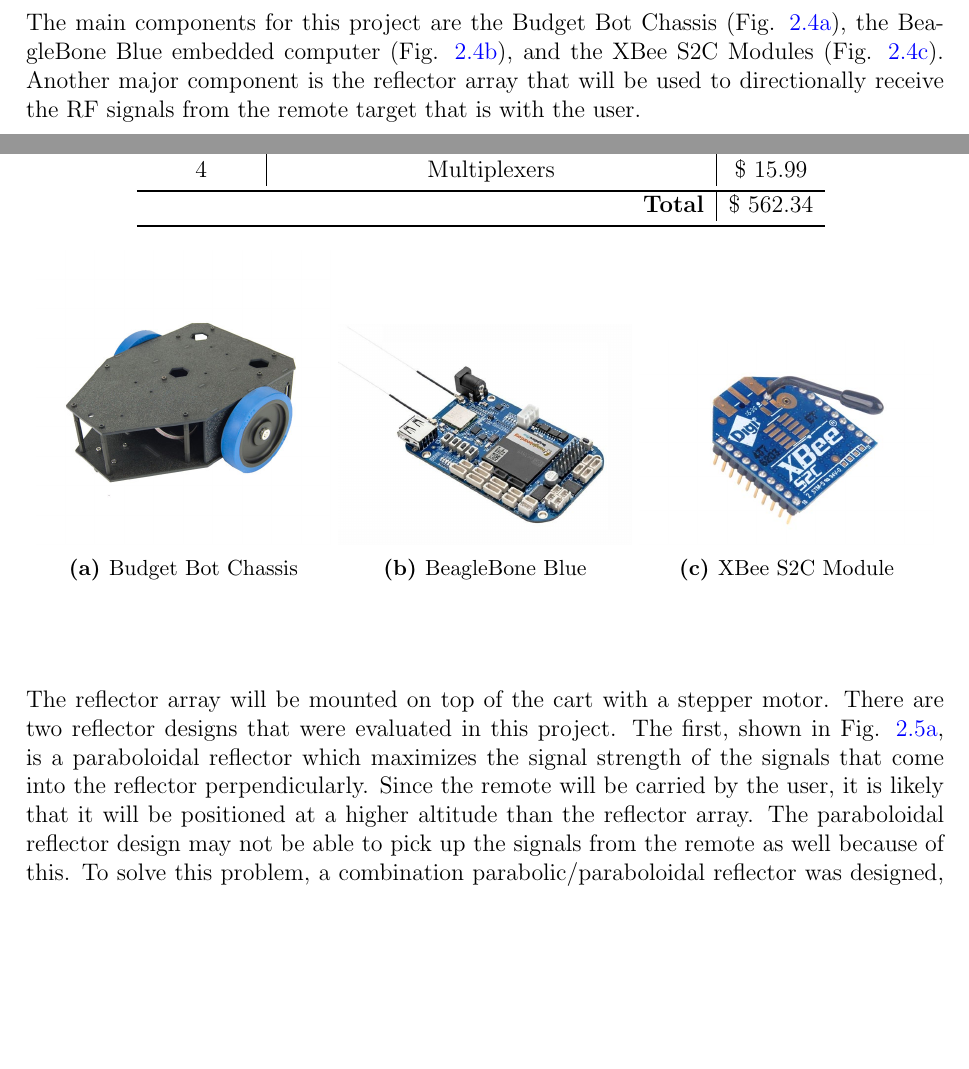
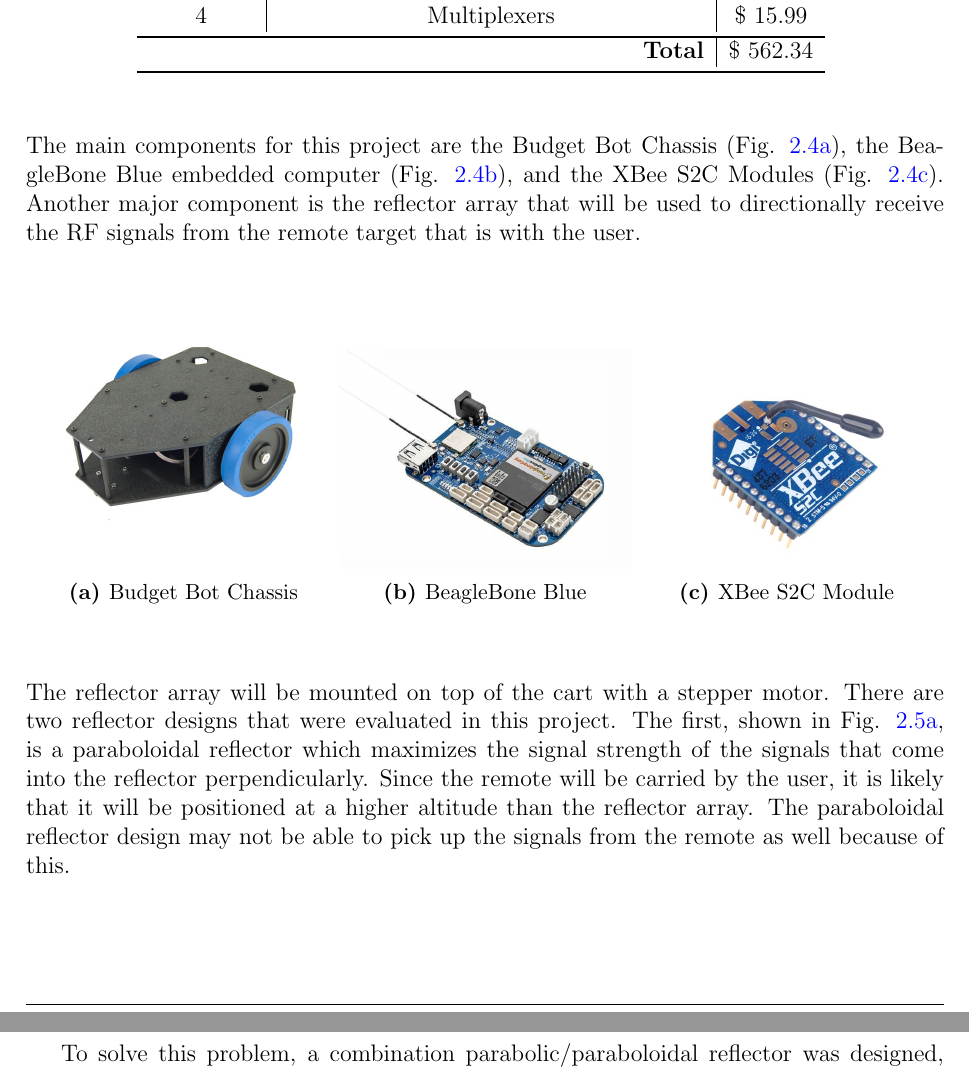
Before and after one commit to ECE-BU-Miah/seniorProject2-2020-21-Docs, a LaTeX thesis (finalReport.tex, which reads parts/20-system_architecture.tex): two parts of pages 19 and 20 of 45 before the commit and two parts of pages 20 and 21 of 45 after it, joined at a grey line, cut so that both start at the same text, the shorter picture padded with empty space. Compiled offline with pdfLaTeX.

Commit message:
Update 20-system_architecture.tex

```diff
--- a/parts/20-system_architecture.tex
+++ b/parts/20-system_architecture.tex
@@ -144,23 +144,23 @@
 directionally receive the RF signals from the remote target that is with the
 user.
 
-\begin{figure}
+\begin{figure}[H]
   \centering
   \begin{subfigure}[b]{0.32\textwidth}
     \includegraphics[width=1\textwidth]{figs/img/budgetbot_chassis}
-    %\captionsetup{width=\textwidth}
+    \captionsetup{width=\textwidth}
     \caption{Budget Bot Chassis}
     \label{fig:budgetBotChassis}
   \end{subfigure}
   \begin{subfigure}[b]{0.32\textwidth}
     \includegraphics[width=1\textwidth]{figs/img/beaglebone_blue}
-    %\captionsetup{width=\textwidth}
+    \captionsetup{width=\textwidth}
     \caption{BeagleBone Blue}
     \label{fig:beagleboneBlue}
   \end{subfigure}
   \begin{subfigure}[b]{0.32\textwidth}
     \includegraphics[width=1\textwidth]{figs/img/Xbee-S2C-Module}
-    %\captionsetup{width=\textwidth}
+    \captionsetup{width=\textwidth}
     \caption{XBee S2C Module}
     \label{fig:XBeeModule}
   \end{subfigure}
```
Also changed, not shown: parts/20-system_architecture.tex (6 more changed lines).
